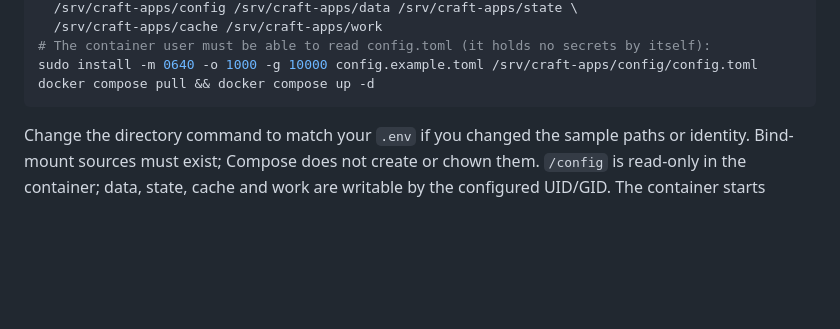
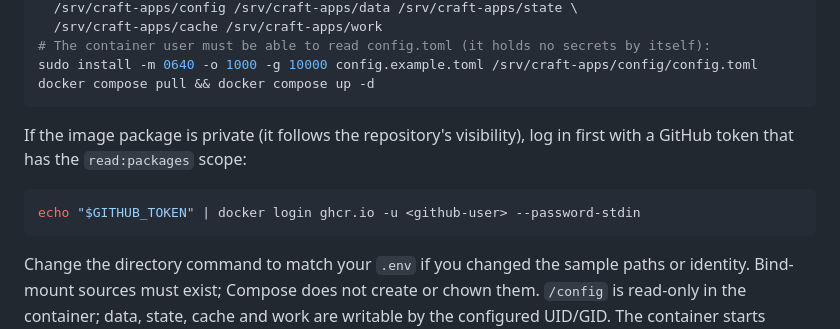
Before and after one commit to AurelioB/craft-server, a Markdown page: README.md, the part around the change. Rendered like a GitHub page; blank space fills up the shorter version.

Commit message:
ci(release): publish only after fmt, clippy and tests pass; docs: registry login for private packages

````diff
--- a/README.md
+++ b/README.md
@@ -43,6 +43,13 @@ sudo install -d -o 1000 -g 10000 -m 2775 \
 # The container user must be able to read config.toml (it holds no secrets by itself):
 sudo install -m 0640 -o 1000 -g 10000 config.example.toml /srv/craft-apps/config/config.toml
 docker compose pull && docker compose up -d
+```
+
+If the image package is private (it follows the repository's visibility), log in first with a
+GitHub token that has the `read:packages` scope:
+
+```sh
+echo "$GITHUB_TOKEN" | docker login ghcr.io -u <github-user> --password-stdin
 ```
 
 Change the directory command to match your `.env` if you changed the sample paths or
````
